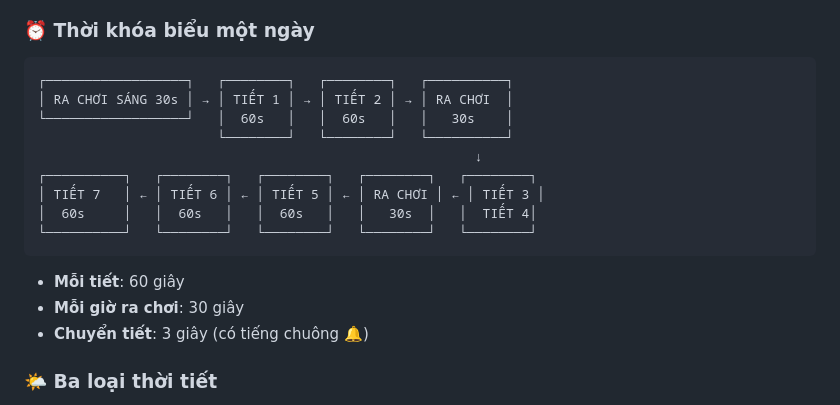
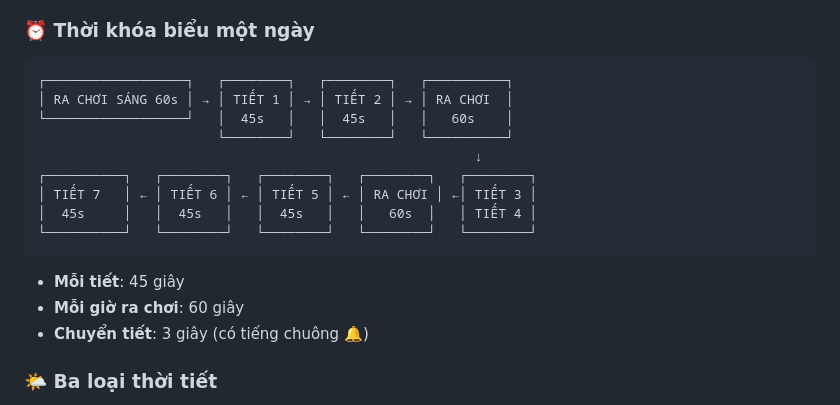
Before and after one commit to hihiquan2010/GreenProject, a Markdown page: README.md, the part around the change. Drawn GitHub-style.

````diff
--- a/README.md
+++ b/README.md
@@ -73,18 +73,18 @@ Bản đồ game được thiết kế dựa trên **ảnh chụp thực tế c
 
 ```
 ┌──────────────────┐   ┌────────┐   ┌────────┐   ┌──────────┐
-│ RA CHƠI SÁNG 30s │ → │ TIẾT 1 │ → │ TIẾT 2 │ → │ RA CHƠI  │
-└──────────────────┘   │  60s   │   │  60s   │   │   30s    │
+│ RA CHƠI SÁNG 60s │ → │ TIẾT 1 │ → │ TIẾT 2 │ → │ RA CHƠI  │
+└──────────────────┘   │  45s   │   │  45s   │   │   60s    │
                        └────────┘   └────────┘   └──────────┘
                                                         ↓
 ┌──────────┐   ┌────────┐   ┌────────┐   ┌────────┐   ┌────────┐
-│ TIẾT 7   │ ← │ TIẾT 6 │ ← │ TIẾT 5 │ ← │ RA CHƠI │ ← │ TIẾT 3 │
-│  60s     │   │  60s   │   │  60s   │   │   30s  │   │  TIẾT 4│
+│ TIẾT 7   │ ← │ TIẾT 6 │ ← │ TIẾT 5 │ ← │ RA CHƠI │ ←│ TIẾT 3 │
+│  45s     │   │  45s   │   │  45s   │   │   60s  │   │ TIẾT 4 │
 └──────────┘   └────────┘   └────────┘   └────────┘   └────────┘
 ```
 
-- **Mỗi tiết**: 60 giây
-- **Mỗi giờ ra chơi**: 30 giây
+- **Mỗi tiết**: 45 giây
+- **Mỗi giờ ra chơi**: 60 giây
 - **Chuyển tiết**: 3 giây (có tiếng chuông 🔔)
 
 ### 🌤️ Ba loại thời tiết
````
